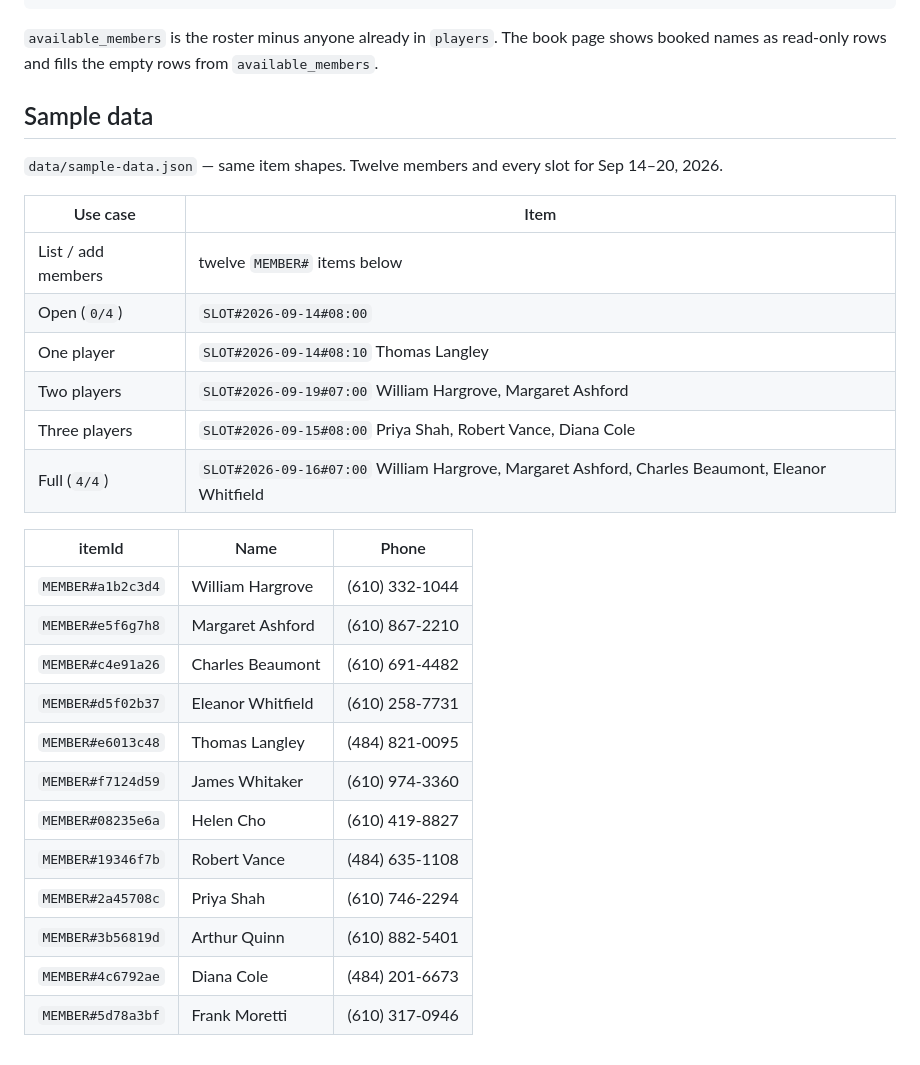
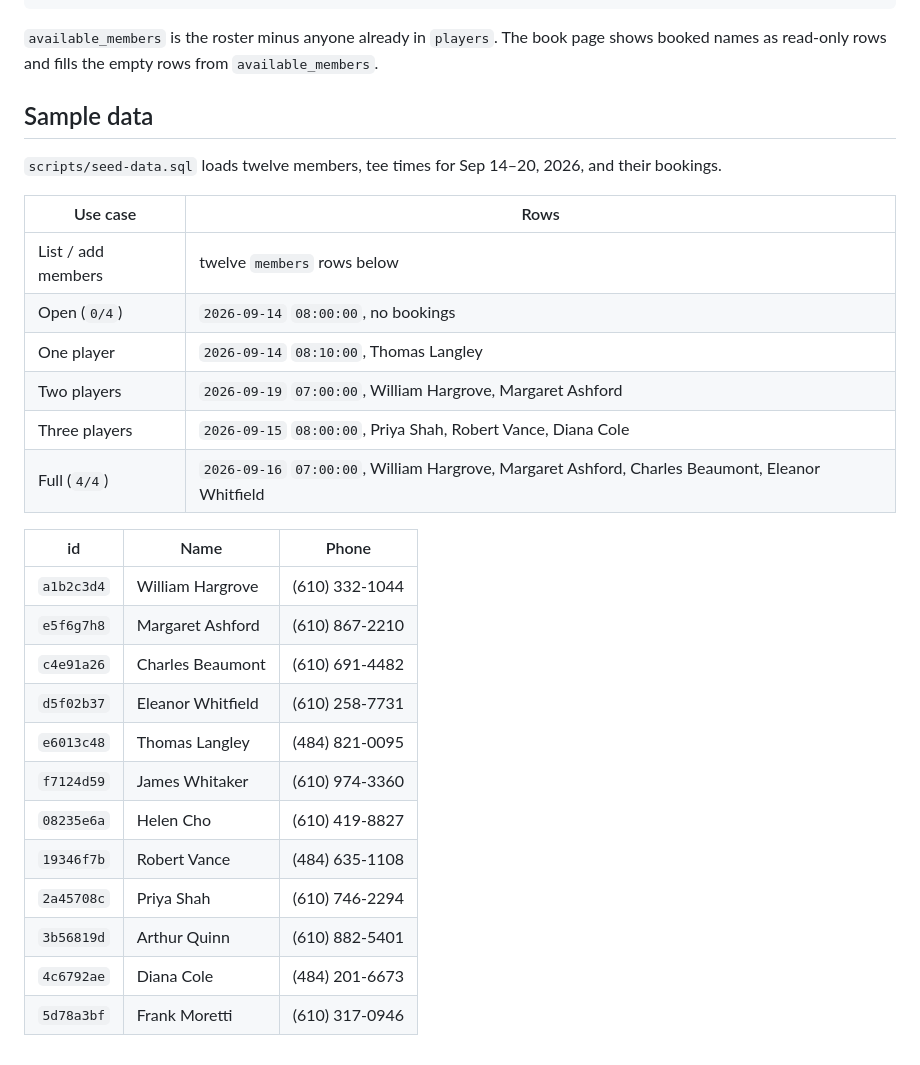
Before and after one commit to cs390f26/tee-time-monolith, a Markdown page: docs/design.md, the part around one of its changes. Drawn GitHub-style.

````diff
--- a/docs/design.md
+++ b/docs/design.md
@@ -126,34 +147,33 @@ TeeTimeView(
 )
 ```
 
-`available_members` is the roster minus anyone already in `players`.  The book page shows booked names as read-only rows and fills the empty rows from `available_members`.
-
+`available_members` is the roster minus anyone already in `players`. The book page shows booked names as read-only rows and fills the empty rows from `available_members`.
 
 
 ## Sample data
 
-`data/sample-data.json` — same item shapes.  Twelve members and every slot for Sep 14–20, 2026.
+`scripts/seed-data.sql` loads twelve members, tee times for Sep 14–20, 2026, and their bookings.
 
-| Use case | Item |
+| Use case | Rows |
 |----------|------|
-| List / add members | twelve `MEMBER#` items below |
-| Open (`0/4`) | `SLOT#2026-09-14#08:00` |
-| One player | `SLOT#2026-09-14#08:10` Thomas Langley |
-| Two players | `SLOT#2026-09-19#07:00` William Hargrove, Margaret Ashford |
-| Three players | `SLOT#2026-09-15#08:00` Priya Shah, Robert Vance, Diana Cole |
-| Full (`4/4`) | `SLOT#2026-09-16#07:00` William Hargrove, Margaret Ashford, Charles Beaumont, Eleanor Whitfield |
+| List / add members | twelve `members` rows below |
+| Open (`0/4`) | `2026-09-14` `08:00:00`, no bookings |
+| One player | `2026-09-14` `08:10:00`, Thomas Langley |
+| Two players | `2026-09-19` `07:00:00`, William Hargrove, Margaret Ashford |
+| Three players | `2026-09-15` `08:00:00`, Priya Shah, Robert Vance, Diana Cole |
+| Full (`4/4`) | `2026-09-16` `07:00:00`, William Hargrove, Margaret Ashford, Charles Beaumont, Eleanor Whitfield |
 
-| itemId | Name | Phone |
-|--------|------|-------|
-| `MEMBER#a1b2c3d4` | William Hargrove | (610) 332-1044 |
-| `MEMBER#e5f6g7h8` | Margaret Ashford | (610) 867-2210 |
-| `MEMBER#c4e91a26` | Charles Beaumont | (610) 691-4482 |
-| `MEMBER#d5f02b37` | Eleanor Whitfield | (610) 258-7731 |
-| `MEMBER#e6013c48` | Thomas Langley | (484) 821-0095 |
-| `MEMBER#f7124d59` | James Whitaker | (610) 974-3360 |
-| `MEMBER#08235e6a` | Helen Cho | (610) 419-8827 |
-| `MEMBER#19346f7b` | Robert Vance | (484) 635-1108 |
-| `MEMBER#2a45708c` | Priya Shah | (610) 746-2294 |
-| `MEMBER#3b56819d` | Arthur Quinn | (610) 882-5401 |
-| `MEMBER#4c6792ae` | Diana Cole | (484) 201-6673 |
-| `MEMBER#5d78a3bf` | Frank Moretti | (610) 317-0946 |
+| id | Name | Phone |
+|----|------|-------|
+| `a1b2c3d4` | William Hargrove | (610) 332-1044 |
+| `e5f6g7h8` | Margaret Ashford | (610) 867-2210 |
+| `c4e91a26` | Charles Beaumont | (610) 691-4482 |
+| `d5f02b37` | Eleanor Whitfield | (610) 258-7731 |
+| `e6013c48` | Thomas Langley | (484) 821-0095 |
+| `f7124d59` | James Whitaker | (610) 974-3360 |
+| `08235e6a` | Helen Cho | (610) 419-8827 |
+| `19346f7b` | Robert Vance | (484) 635-1108 |
+| `2a45708c` | Priya Shah | (610) 746-2294 |
+| `3b56819d` | Arthur Quinn | (610) 882-5401 |
+| `4c6792ae` | Diana Cole | (484) 201-6673 |
+| `5d78a3bf` | Frank Moretti | (610) 317-0946 |
````
Also changed, not shown: other parts of docs/design.md (+85 -64 lines).
